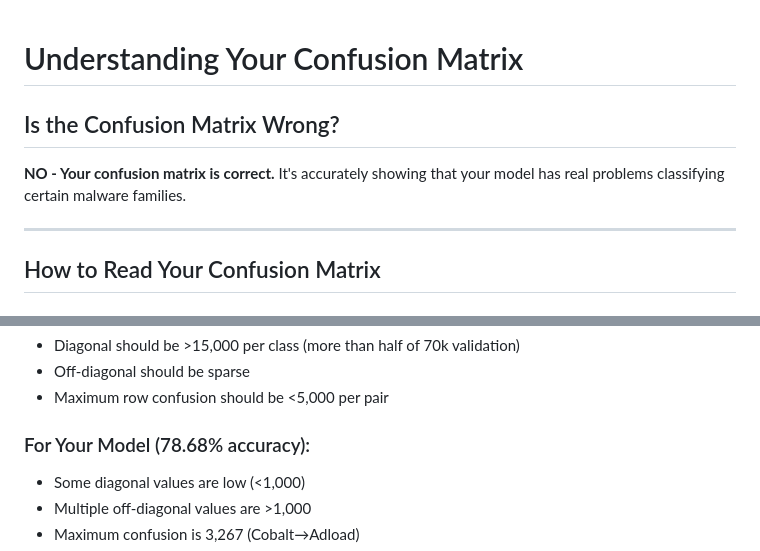
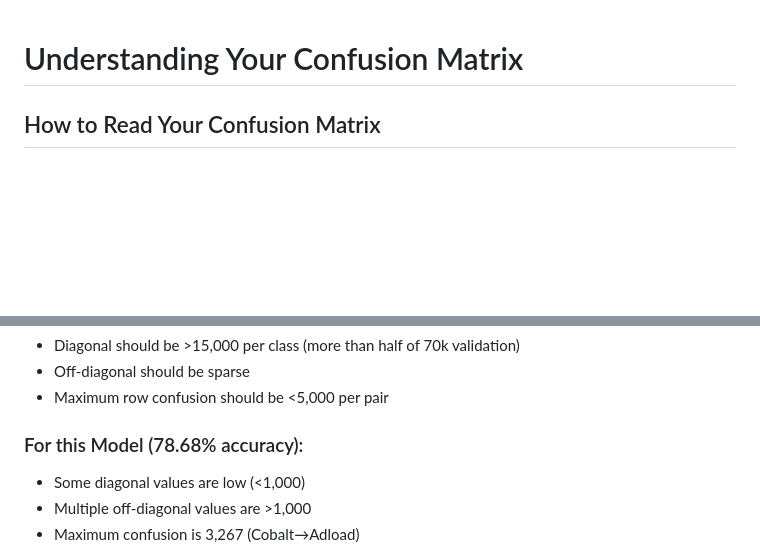
Before and after one commit to trippinganymess/IDS_NetML, a Markdown page: docs/CONFUSION_MATRIX_EXPLAINED.md, 2 parts joined by grey strips. GitHub-like rendering; blank space fills up the shorter version.

Commit message:
Clarify confusion matrix accuracy and readability
Updated the confusion matrix documentation to clarify that the confusion matrix is correct and revised the section title for better readability.

```diff
--- a/docs/CONFUSION_MATRIX_EXPLAINED.md
+++ b/docs/CONFUSION_MATRIX_EXPLAINED.md
@@ -1,10 +1,5 @@
 # Understanding Your Confusion Matrix
 
-## Is the Confusion Matrix Wrong?
-
-**NO - Your confusion matrix is correct.** It's accurately showing that your model has real problems classifying certain malware families.
-
----
 
 ## How to Read Your Confusion Matrix
 
@@ -171,7 +166,7 @@ Cobalt column:     [3267, 2223, 901, ...]   ← Gets misclassifications from man
 - Off-diagonal should be sparse
 - Maximum row confusion should be <5,000 per pair
 
-### For Your Model (78.68% accuracy):
+### For this Model (78.68% accuracy):
 - Some diagonal values are low (<1,000)
 - Multiple off-diagonal values are >1,000
 - Maximum confusion is 3,267 (Cobalt→Adload)
```
